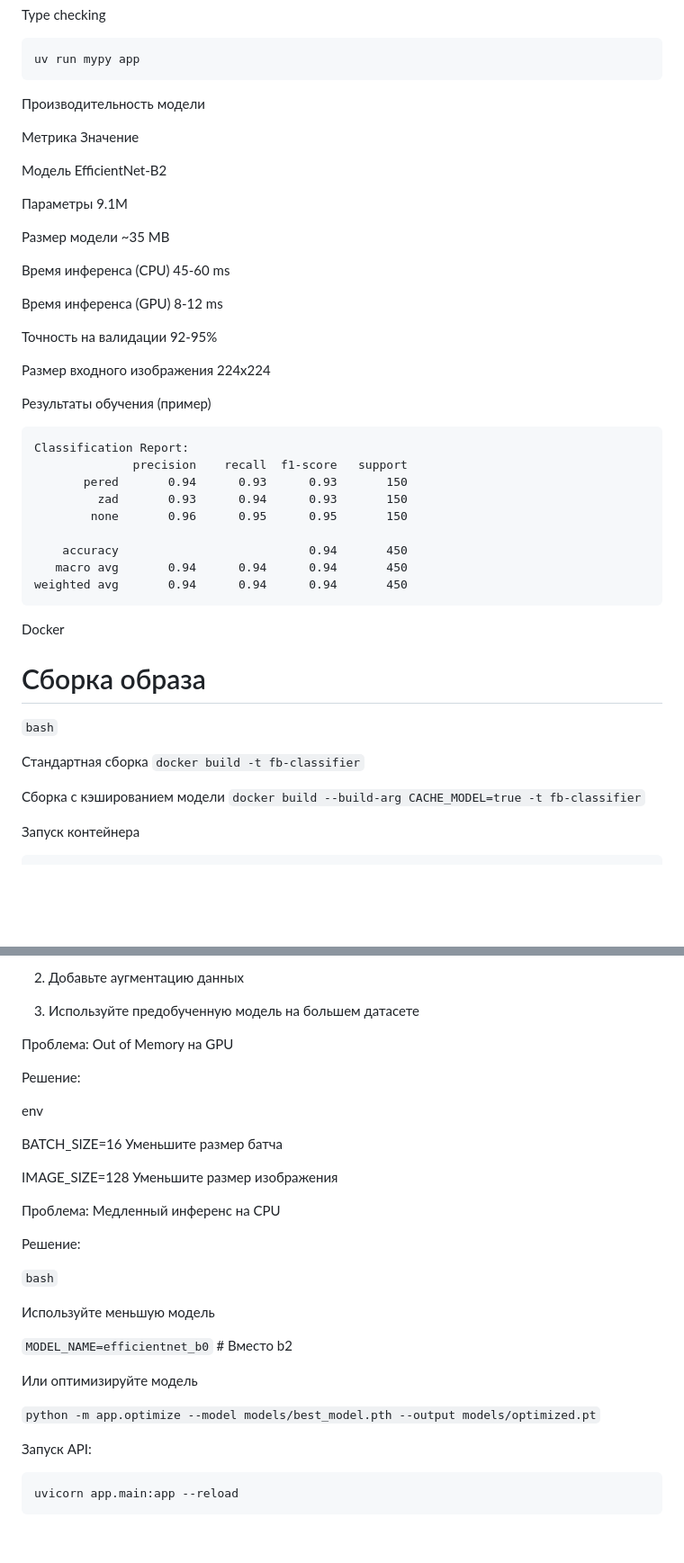
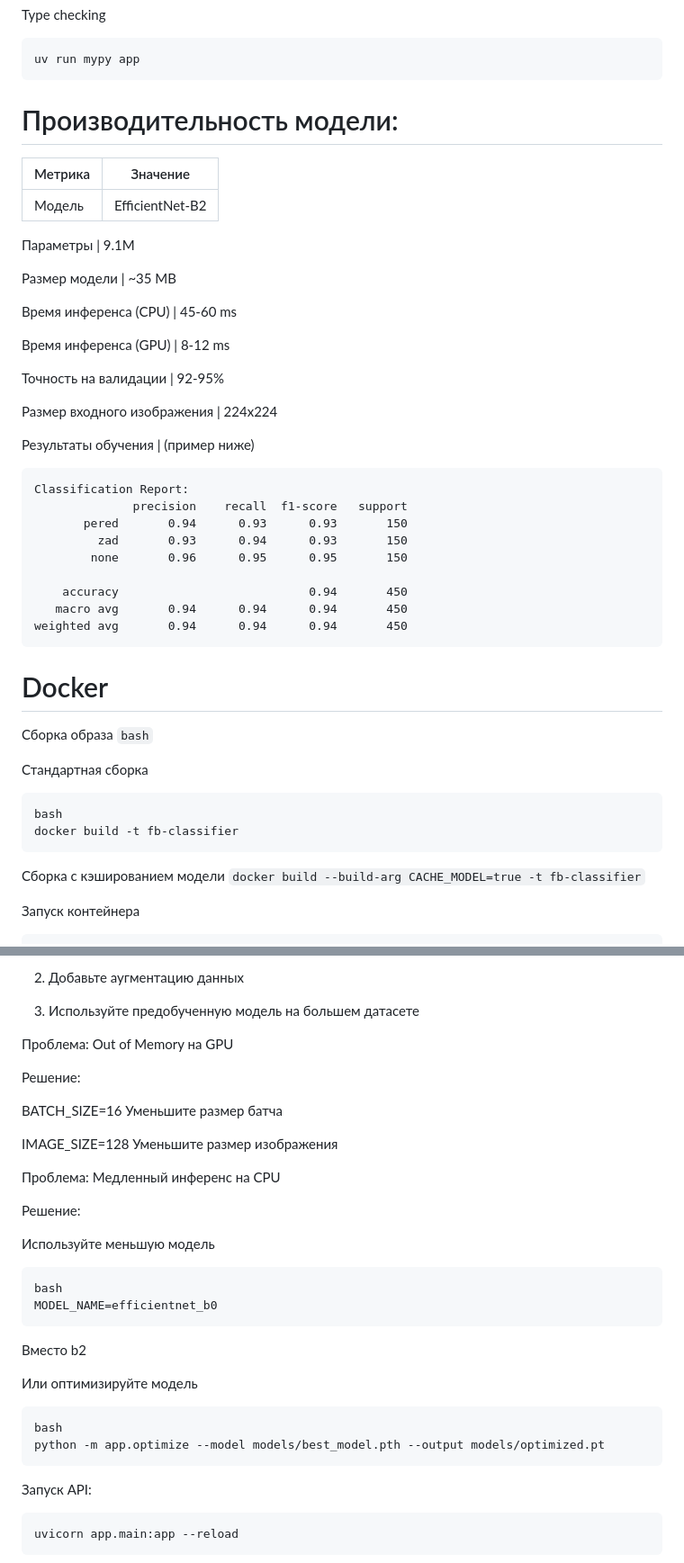
Before and after one commit to darkgoolder/PP-2.0, a Markdown page: README.md, 2 parts joined by grey strips. Shown at 90% size. Rendered like a GitHub page; blank space fills up the shorter version.

````diff
--- a/README.md
+++ b/README.md
@@ -287,25 +280,25 @@ Type checking
 ```
 uv run mypy app
 ```
-Производительность модели
+# Производительность модели:
 
-Метрика	Значение
+Метрика	 |  Значение
+|---------|----------|
+Модель	| EfficientNet-B2
 
-Модель	EfficientNet-B2
+Параметры |	9.1M
 
-Параметры	9.1M
+Размер модели |	~35 MB
 
-Размер модели	~35 MB
+Время инференса (CPU) |	45-60 ms
 
-Время инференса (CPU)	45-60 ms
+Время инференса (GPU) |	8-12 ms
 
-Время инференса (GPU)	8-12 ms
+Точность на валидации |	92-95%
 
-Точность на валидации	92-95%
+Размер входного изображения |	224x224
 
-Размер входного изображения	224x224
-
-Результаты обучения (пример)
+Результаты обучения | (пример ниже)
 
 ```
 Classification Report:
@@ -319,13 +312,16 @@ Classification Report:
 weighted avg       0.94      0.94      0.94       450
 ```
 
-Docker
+# Docker
 
-# Сборка образа
+Сборка образа
 ```bash```
 
 Стандартная сборка
-```docker build -t fb-classifier```
+```
+bash
+docker build -t fb-classifier
+```
 
 Сборка с кэшированием модели
 ```docker build --build-arg CACHE_MODEL=true -t fb-classifier```
@@ -450,8 +446,6 @@ ls -la models/best_model.pth
 
 Решение:
 
-env
-
 BATCH_SIZE=16  Уменьшите размер батча
 
 IMAGE_SIZE=128  Уменьшите размер изображения
@@ -460,15 +454,20 @@ IMAGE_SIZE=128  Уменьшите размер изображения
 
 Решение:
 
-```bash```
-
 Используйте меньшую модель
 
-```MODEL_NAME=efficientnet_b0```  # Вместо b2
+```
+bash
+MODEL_NAME=efficientnet_b0
+```
+Вместо b2
 
 Или оптимизируйте модель
 
-```python -m app.optimize --model models/best_model.pth --output models/optimized.pt```
+```
+bash
+python -m app.optimize --model models/best_model.pth --output models/optimized.pt
+```
 
 
 
````
Also changed, not shown: other parts of README.md (+1 -8 lines).
